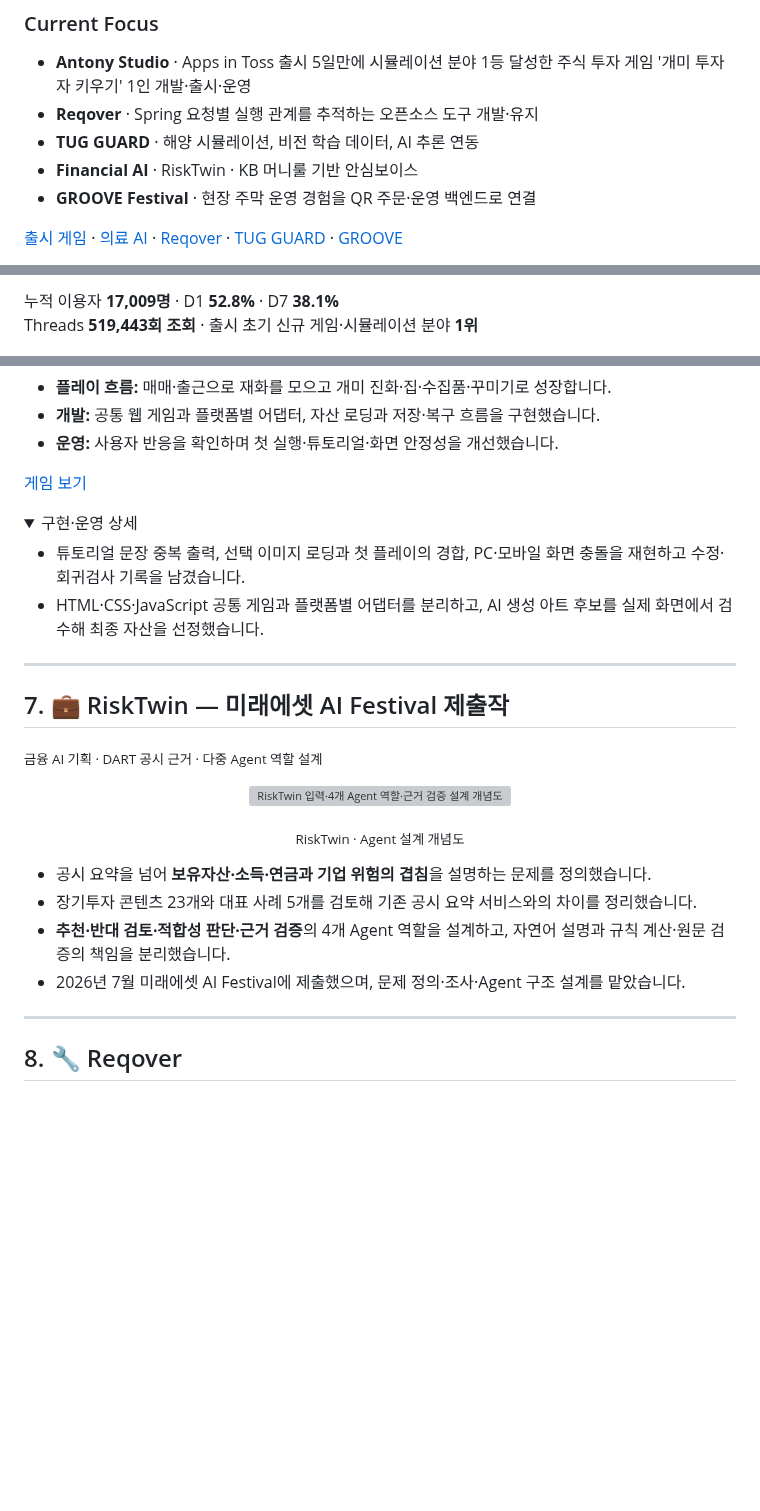
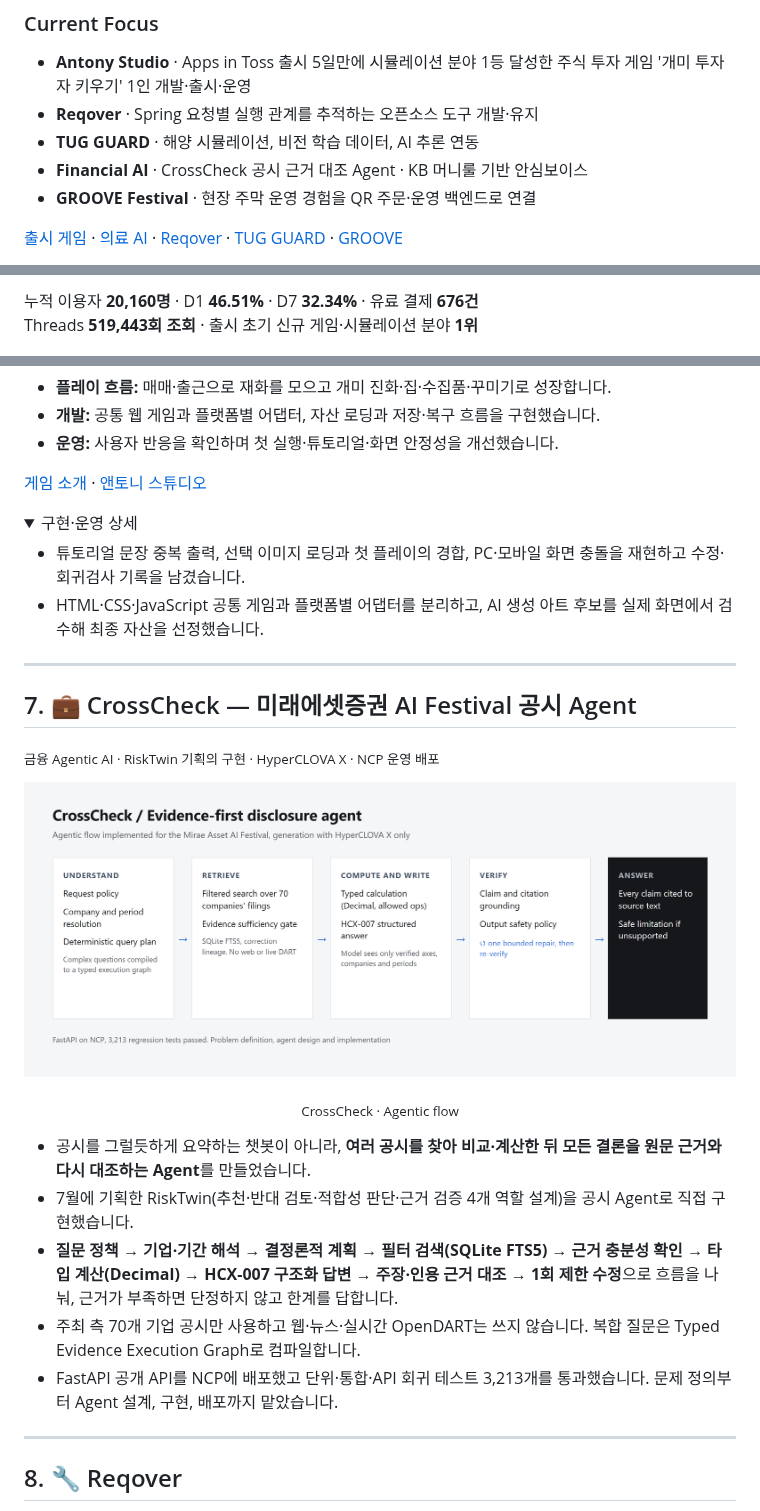
Before and after one commit to TaeHuiKKIM/TaeHuiKKIM, a Markdown page: README.md, 3 parts joined by grey strips. Drawn GitHub-style; pictures changed too: assets/portfolio/crosscheck-flow.png (added); folded sections open; blank space fills up the shorter version; grey boxes are pictures that could not be loaded.

Commit message:
CrossCheck 공시 Agent 구현으로 RiskTwin 항목 교체, 개미 투자자 키우기 링크와 지표 갱신

```diff
--- a/README.md
+++ b/README.md
@@ -39,7 +39,7 @@ Flash로 만들어져 제대로 동작하지 않던 병원 홈페이지를 고
 - **Antony Studio** · Apps in Toss 출시 5일만에 시뮬레이션 분야 1등 달성한 주식 투자 게임 '개미 투자자 키우기' 1인 개발·출시·운영
 - **Reqover** · Spring 요청별 실행 관계를 추적하는 오픈소스 도구 개발·유지
 - **TUG GUARD** · 해양 시뮬레이션, 비전 학습 데이터, AI 추론 연동
-- **Financial AI** · RiskTwin · KB 머니룰 기반 안심보이스
+- **Financial AI** · CrossCheck 공시 근거 대조 Agent · KB 머니룰 기반 안심보이스
 - **GROOVE Festival** · 현장 주막 운영 경험을 QR 주문·운영 백엔드로 연결
 
 [출시 게임](#user-content-6--개미-투자자-키우기) · [의료 AI](#user-content-2--medirole--의료인의-cpx-대비를-위한-ai-표준화환자-플랫폼) · [Reqover](#user-content-8--reqover) · [TUG GUARD](#user-content-9--tug-guard) · [GROOVE](#user-content-groove-festival)
@@ -223,5 +223,5 @@ Flash로 만들어져 제대로 동작하지 않던 병원 홈페이지를 고
 
-누적 이용자 **17,009명** · D1 **52.8%** · D7 **38.1%**<br/>
+누적 이용자 **20,160명** · D1 **46.51%** · D7 **32.34%** · 유료 결제 **676건**<br/>
 Threads **519,443회 조회** · 출시 초기 신규 게임·시뮬레이션 분야 **1위**
 
 <p align="center">
@@ -234,7 +234,7 @@ Threads **519,443회 조회** · 출시 초기 신규 게임·시뮬레이션
 - **개발:** 공통 웹 게임과 플랫폼별 어댑터, 자산 로딩과 저장·복구 흐름을 구현했습니다.
 - **운영:** 사용자 반응을 확인하며 첫 실행·튜토리얼·화면 안정성을 개선했습니다.
 
-[게임 보기](https://ant-idle-game.vercel.app/)
+[게임 소개](https://antonystudio.kr/games/ant-investor/) · [앤토니 스튜디오](https://antonystudio.kr)
 
 <details>
 <summary>구현·운영 상세</summary>
@@ -246,19 +246,20 @@ Threads **519,443회 조회** · 출시 초기 신규 게임·시뮬레이션
 
 ---
 
-## 7. 💼 RiskTwin — 미래에셋 AI Festival 제출작
+## 7. 💼 CrossCheck — 미래에셋증권 AI Festival 공시 Agent
 
-<sub>금융 AI 기획 · DART 공시 근거 · 다중 Agent 역할 설계</sub>
+<sub>금융 Agentic AI · RiskTwin 기획의 구현 · HyperCLOVA X · NCP 운영 배포</sub>
 
 <p align="center">
-  <img src="assets/portfolio/risktwin-design.svg" alt="RiskTwin 입력·4개 Agent 역할·근거 검증 설계 개념도" width="680"/>
+  <img src="assets/portfolio/crosscheck-flow.png" alt="CrossCheck Agent 흐름도: 질문 이해, 공시 검색, 계산과 답변 생성, 근거 대조 검증, 출처가 붙은 답변" width="760"/>
 </p>
-<p align="center"><sub>RiskTwin · Agent 설계 개념도</sub></p>
+<p align="center"><sub>CrossCheck · Agentic flow</sub></p>
 
-- 공시 요약을 넘어 **보유자산·소득·연금과 기업 위험의 겹침**을 설명하는 문제를 정의했습니다.
-- 장기투자 콘텐츠 23개와 대표 사례 5개를 검토해 기존 공시 요약 서비스와의 차이를 정리했습니다.
-- **추천·반대 검토·적합성 판단·근거 검증**의 4개 Agent 역할을 설계하고, 자연어 설명과 규칙 계산·원문 검증의 책임을 분리했습니다.
-- 2026년 7월 미래에셋 AI Festival에 제출했으며, 문제 정의·조사·Agent 구조 설계를 맡았습니다.
+- 공시를 그럴듯하게 요약하는 챗봇이 아니라, **여러 공시를 찾아 비교·계산한 뒤 모든 결론을 원문 근거와 다시 대조하는 Agent**를 만들었습니다.
+- 7월에 기획한 RiskTwin(추천·반대 검토·적합성 판단·근거 검증 4개 역할 설계)을 공시 Agent로 직접 구현했습니다.
+- **질문 정책 → 기업·기간 해석 → 결정론적 계획 → 필터 검색(SQLite FTS5) → 근거 충분성 확인 → 타입 계산(Decimal) → HCX-007 구조화 답변 → 주장·인용 근거 대조 → 1회 제한 수정**으로 흐름을 나눠, 근거가 부족하면 단정하지 않고 한계를 답합니다.
+- 주최 측 70개 기업 공시만 사용하고 웹·뉴스·실시간 OpenDART는 쓰지 않습니다. 복합 질문은 Typed Evidence Execution Graph로 컴파일합니다.
+- FastAPI 공개 API를 NCP에 배포했고 단위·통합·API 회귀 테스트 3,213개를 통과했습니다. 문제 정의부터 Agent 설계, 구현, 배포까지 맡았습니다.
 
 ---
 
```
Also changed, not shown: other parts of README.md (+2 -2 lines), 1 other file.
